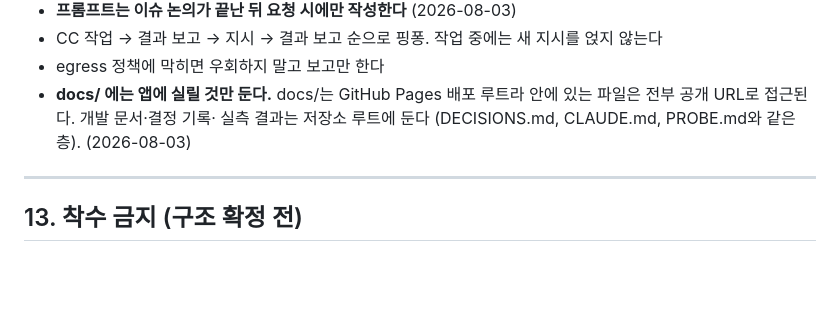
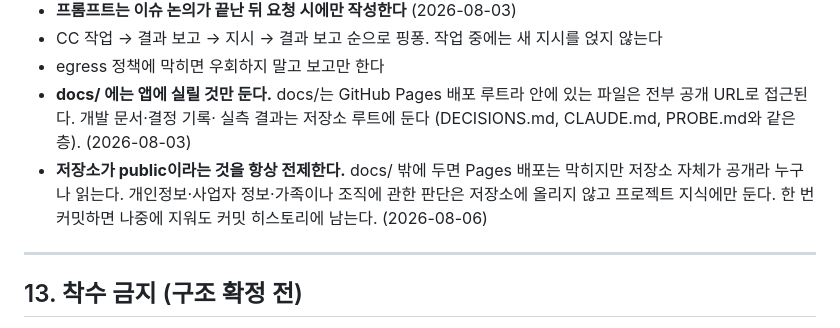
Before and after one commit to cura4world/naruve-ganada, a Markdown page: DECISIONS.md, the part around the change. GitHub-like rendering; blank space fills up the shorter version.

Commit message:
decisions: assume the repo is public in §12 (2026-08-06) (#20)
Keeping a file out of docs/ blocks Pages deployment, but the repo itself is
public, so root files are readable by anyone. Personal, business, and family
or organizational matters go in project knowledge, not the repo. A commit
survives deletion in the history.

Approved verbatim by the user. Section 12 only; no other section touched.

Context: a COMPANY.md was planned for the repo root and cancelled once the
public visibility was confirmed. Nothing was ever created or committed, and
the CLAUDE.md ownership table intentionally has no COMPANY.md entry.

No bump: DECISIONS.md is at the root, outside docs/.

Co-authored-by: Claude Opus 5 (1M context) <noreply@anthropic.com>

```diff
--- a/DECISIONS.md
+++ b/DECISIONS.md
@@ -356,6 +356,11 @@ speech-to-speech 대화 에이전트라 음소 점수를 주지 않는다.
   안에 있는 파일은 전부 공개 URL로 접근된다. 개발 문서·결정 기록·
   실측 결과는 저장소 루트에 둔다 (DECISIONS.md, CLAUDE.md, PROBE.md와 같은 층).
   (2026-08-03)
+- **저장소가 public이라는 것을 항상 전제한다.** docs/ 밖에 두면
+  Pages 배포는 막히지만 저장소 자체가 공개라 누구나 읽는다.
+  개인정보·사업자 정보·가족이나 조직에 관한 판단은 저장소에 올리지 않고
+  프로젝트 지식에만 둔다. 한 번 커밋하면 나중에 지워도
+  커밋 히스토리에 남는다. (2026-08-06)
 
 ---
 
```
